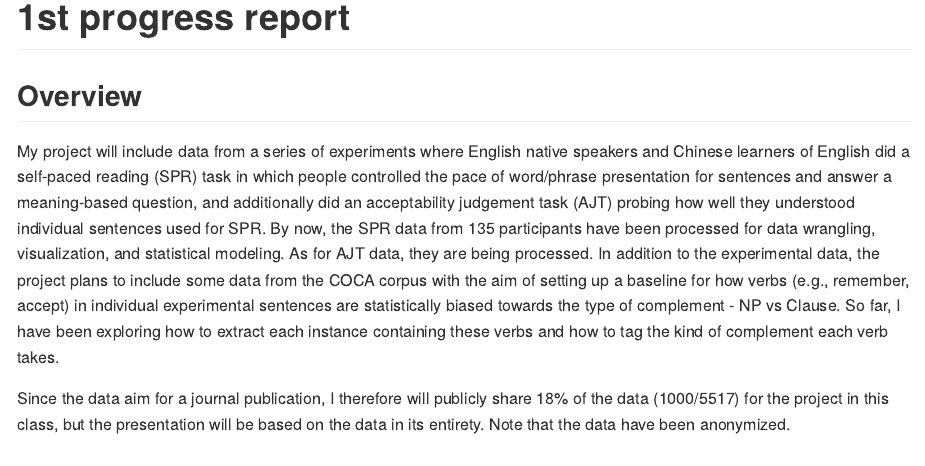
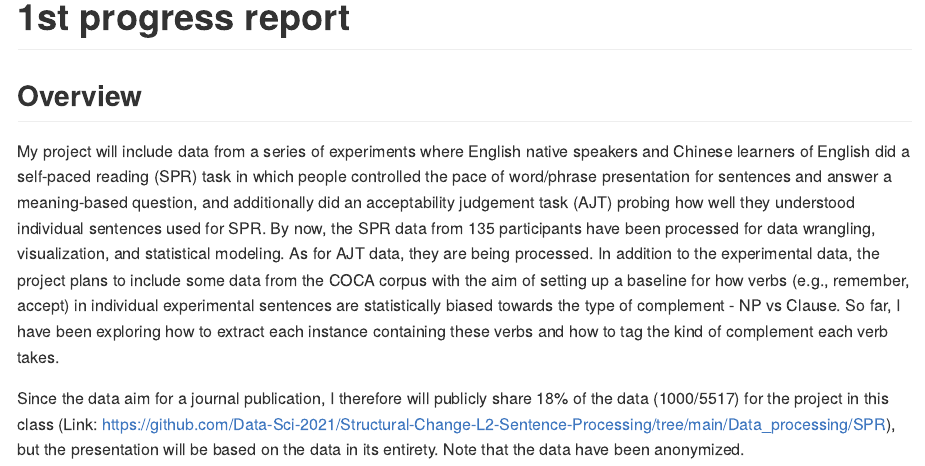
Before and after one commit to Data-Sci-2021/Structural-Change-L2-Sentence-Processing, an R Markdown document (Progress_report.Rmd): the page in a window 1100 px wide, from 330 px down. Rendered offline with R 4.5, knitr and Pandoc, with nearby package versions.

Commit message:
Progress_report.Rmd added

```diff
--- a/Progress_report.Rmd
+++ b/Progress_report.Rmd
@@ -21,4 +21,4 @@ knitr::opts_chunk$set(echo=TRUE, include=TRUE, comment=NA, fig.height=3, fig.wid
 
 My project will include data from a series of experiments where English native speakers and Chinese learners of English did a self-paced reading (SPR) task in which people controlled the pace of word/phrase presentation for sentences and answer a meaning-based question, and additionally did an acceptability judgement task (AJT) probing how well they understood individual sentences used for SPR. By now, the SPR data from 135 participants have been processed for data wrangling, visualization, and statistical modeling. As for AJT data, they are being processed. In addition to the experimental data, the project plans to include some data from the COCA corpus with the aim of setting up a baseline for how verbs (e.g., remember, accept) in individual experimental sentences are statistically biased towards the type of complement - NP vs Clause. So far, I have been exploring how to extract each instance containing these verbs and how to tag the kind of complement each verb takes.
 
-Since the data aim for a journal publication, I therefore will publicly share 18% of the data (1000/5517) for the project in this class, but the presentation will be based on the data in its entirety. Note that the data have been anonymized.
+Since the data aim for a journal publication, I therefore will publicly share 18% of the data (1000/5517) for the project in this class (Link: https://github.com/Data-Sci-2021/Structural-Change-L2-Sentence-Processing/tree/main/Data_processing/SPR), but the presentation will be based on the data in its entirety. Note that the data have been anonymized.
```
